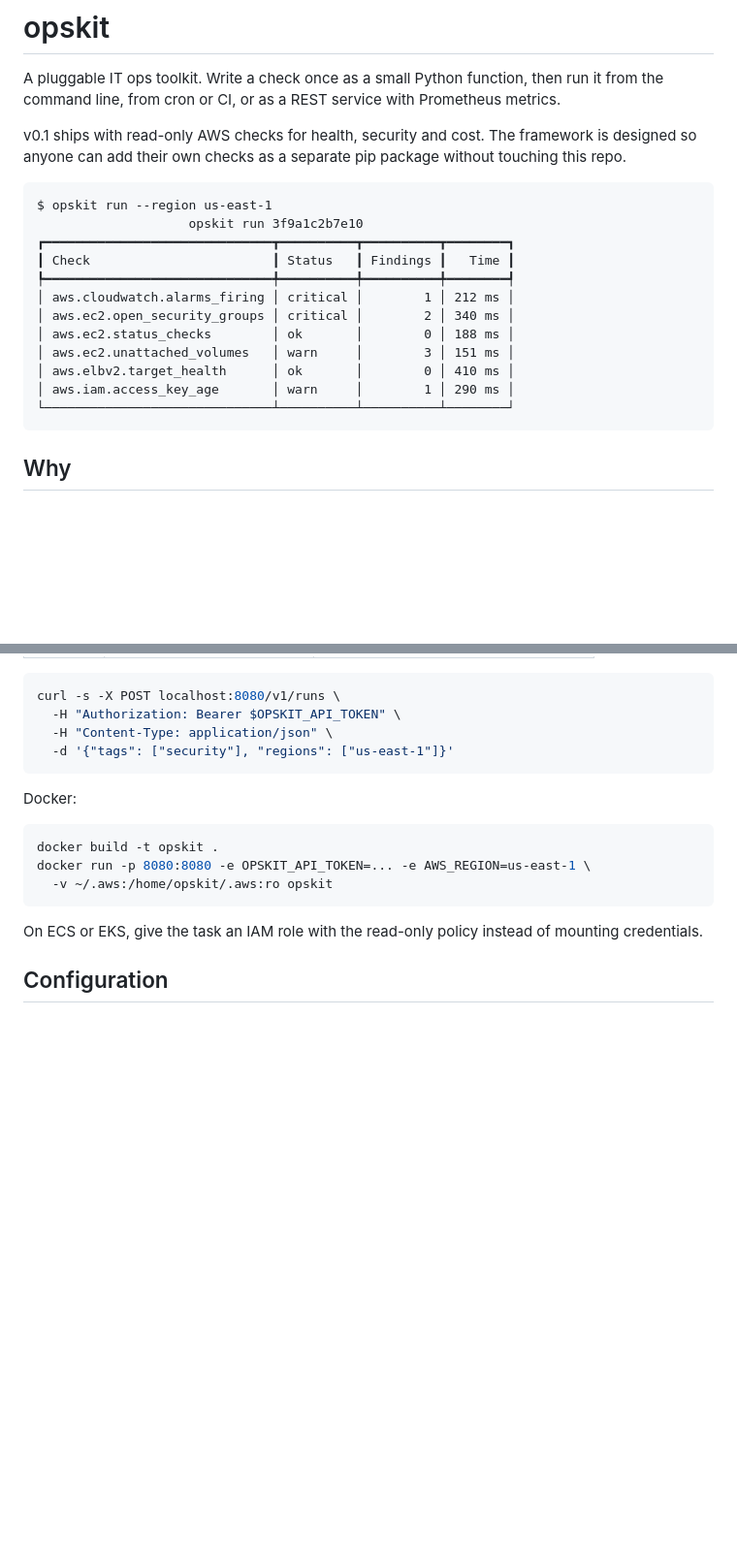
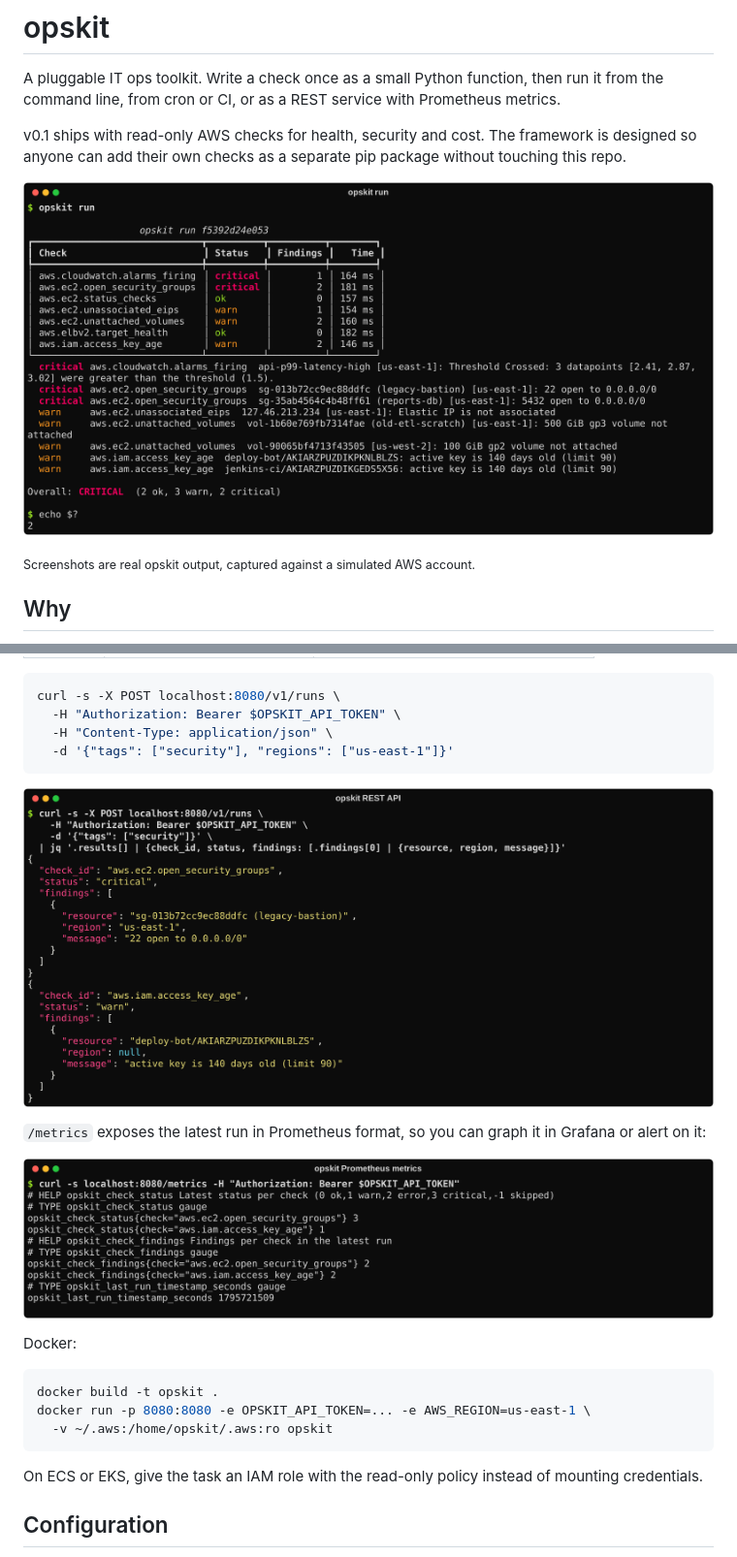
Before and after one commit to bharathcashew/opskit, a Markdown page: README.md, 2 parts joined by grey strips. Shown at 97% size. Rendered like a GitHub page; pictures changed too: docs/images/opskit-api.png (added), docs/images/opskit-metrics.png (added), docs/images/opskit-run.png (added); blank space fills up the shorter version.

Commit message:
Add README screenshots and tidy CLI output
- Add real CLI and API screenshots (run, list, REST API, /metrics)
- Turn off Rich auto-highlighting on finding lines so only status is coloured
- Print the run summary as "2 ok, 3 warn, 2 critical" instead of a dict
- Show the real default sensitive_ports in `opskit list` instead of None

Co-Authored-By: Claude Opus 5.5 <noreply@anthropic.com>
Claude-Session: https://claude.ai/code/session_01XQtpEPMd1bYkGJfWcpztDD

````diff
--- a/README.md
+++ b/README.md
@@ -4,20 +4,9 @@ A pluggable IT ops toolkit. Write a check once as a small Python function, then
 
 v0.1 ships with read-only AWS checks for health, security and cost. The framework is designed so anyone can add their own checks as a separate pip package without touching this repo.
 
-```
-$ opskit run --region us-east-1
-                    opskit run 3f9a1c2b7e10
-┏━━━━━━━━━━━━━━━━━━━━━━━━━━━━━━┳━━━━━━━━━━┳━━━━━━━━━━┳━━━━━━━━┓
-┃ Check                        ┃ Status   ┃ Findings ┃   Time ┃
-┡━━━━━━━━━━━━━━━━━━━━━━━━━━━━━━╇━━━━━━━━━━╇━━━━━━━━━━╇━━━━━━━━┩
-│ aws.cloudwatch.alarms_firing │ critical │        1 │ 212 ms │
-│ aws.ec2.open_security_groups │ critical │        2 │ 340 ms │
-│ aws.ec2.status_checks        │ ok       │        0 │ 188 ms │
-│ aws.ec2.unattached_volumes   │ warn     │        3 │ 151 ms │
-│ aws.elbv2.target_health      │ ok       │        0 │ 410 ms │
-│ aws.iam.access_key_age       │ warn     │        1 │ 290 ms │
-└──────────────────────────────┴──────────┴──────────┴────────┘
-```
+![opskit run: a table of checks with their status, then one line per finding](docs/images/opskit-run.png)
+
+<sub>Screenshots are real opskit output, captured against a simulated AWS account.</sub>
 
 ## Why
 
@@ -84,6 +77,12 @@ curl -s -X POST localhost:8080/v1/runs \
   -H "Content-Type: application/json" \
   -d '{"tags": ["security"], "regions": ["us-east-1"]}'
 ```
+
+![POST /v1/runs returning JSON results for the security checks](docs/images/opskit-api.png)
+
+`/metrics` exposes the latest run in Prometheus format, so you can graph it in Grafana or alert on it:
+
+![GET /metrics returning Prometheus gauges per check](docs/images/opskit-metrics.png)
 
 Docker:
 
````
Also changed, not shown: other parts of README.md (+4 -0 lines), docs/images/opskit-list.png (added), 2 other files.
